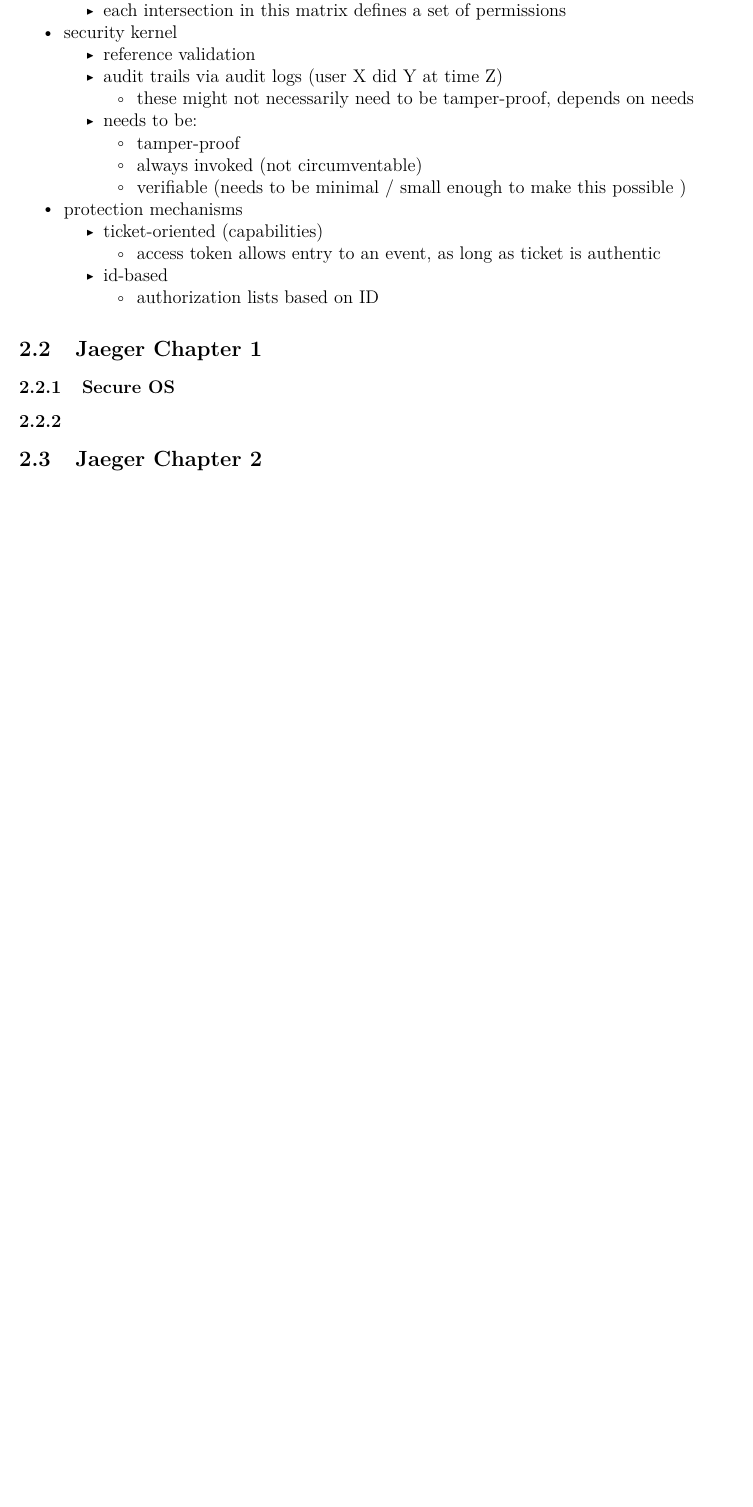
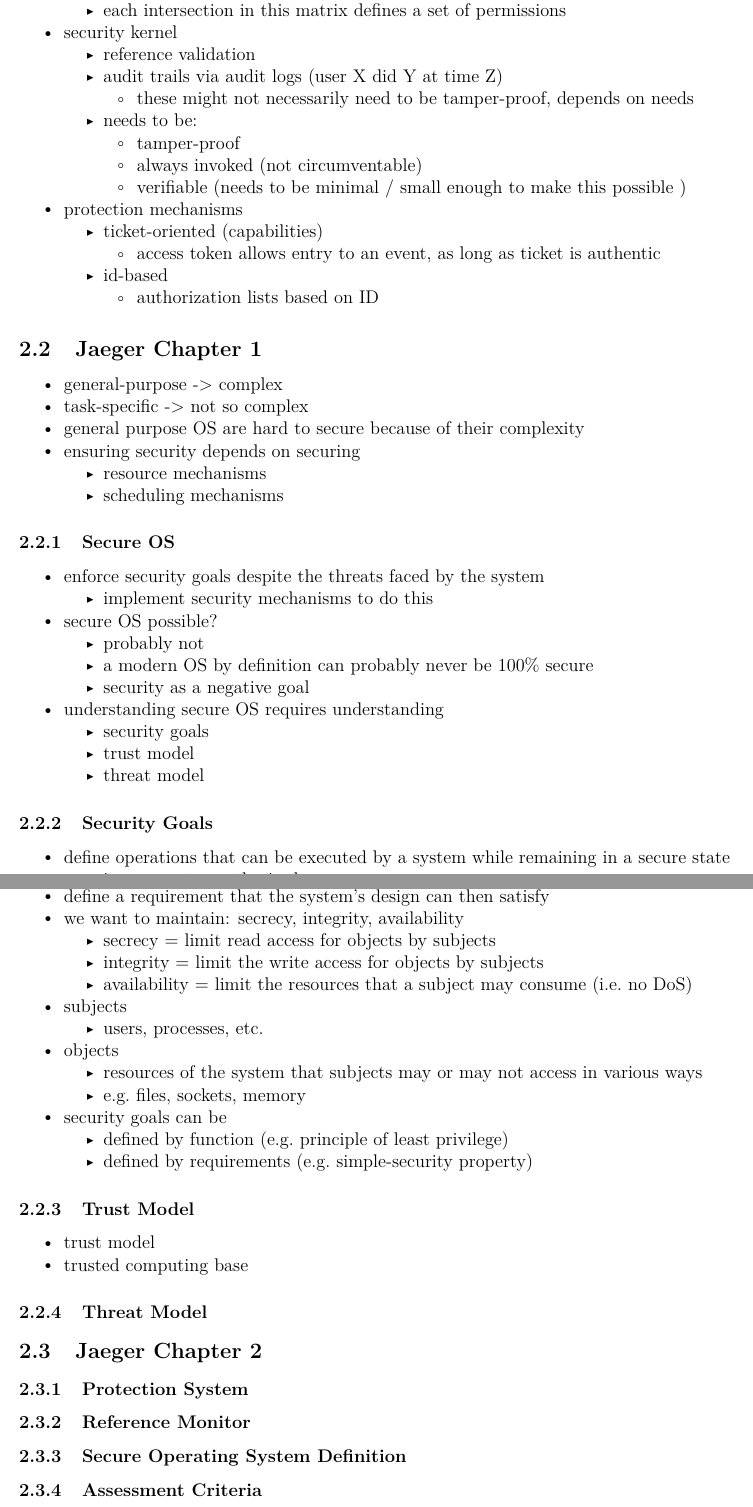
Before and after one commit to willfindlay/COMP5900T-Notes, a LaTeX document (notes.tex): part of page 4 of 4 before the commit and two parts of pages 4 and 5 of 5 after it, the two joined at a grey line, cut so that both start at the same text, the shorter picture padded with empty space. The pictures show the PDF file notes.pdf that the author committed with the source.

Commit message:
update pdf

```diff
--- a/notes.tex
+++ b/notes.tex
@@ -484,3 +484,16 @@ kernel}\label{reference-monitor-access-matrix-security-kernel}}
 \hypertarget{jaeger-chapter-1}{%
 \subsection{Jaeger Chapter 1}\label{jaeger-chapter-1}}
 
+\begin{itemize}
+\tightlist
+\item
+  general-purpose -\textgreater{} complex
+\item
+  task-specific -\textgreater{} not so complex
+\item
+  general purpose OS are hard to secure because of their complexity
+\item
+  ensuring security depends on securing
+
+  \begin{itemize}
+  \tightlist
@@ -487,3 +507,30 @@ kernel}\label{reference-monitor-access-matrix-security-kernel}}
 \hypertarget{secure-os-1}{%
 \subsubsection{Secure OS}\label{secure-os-1}}
 
+\begin{itemize}
+\tightlist
+\item
+  enforce security goals despite the threats faced by the system
+
+  \begin{itemize}
+  \tightlist
+  \item
+    implement security mechanisms to do this
+  \end{itemize}
+\item
+  secure OS possible?
+
+  \begin{itemize}
+  \tightlist
+  \item
+    probably not
+  \item
+    a modern OS by definition can probably never be 100\% secure
+  \item
+    security as a negative goal
+  \end{itemize}
+\item
+  understanding secure OS requires understanding
+
+  \begin{itemize}
+  \tightlist
@@ -492,7 +549,92 @@ kernel}\label{reference-monitor-access-matrix-security-kernel}}
+\begin{itemize}
+\tightlist
+\item
+  define operations that can be executed by a system while remaining in
+  a secure state
+
+  \begin{itemize}
+  \tightlist
+  \item
+    i.e.~prevent unauthorized access
+  \end{itemize}
+\item
+  high level of abstraction
+\item
+  define a requirement that the system's design can then satisfy
+\item
+  we want to maintain: secrecy, integrity, availability
+
+  \begin{itemize}
+  \tightlist
+  \item
+    secrecy = limit read access for objects by subjects
+  \item
+    integrity = limit the write access for objects by subjects
+  \item
+    availability = limit the resources that a subject may consume
+    (i.e.~no DoS)
+  \end{itemize}
+\item
+  subjects
+
+  \begin{itemize}
+  \tightlist
+  \item
+    users, processes, etc.
+  \end{itemize}
+\item
+  objects
+
+  \begin{itemize}
+  \tightlist
+  \item
+    resources of the system that subjects may or may not access in
+    various ways
+  \item
+    e.g.~files, sockets, memory
+  \end{itemize}
+\item
+  security goals can be
+
+  \begin{itemize}
+  \tightlist
+  \item
+    defined by function (e.g.~principle of least privilege)
+  \item
+    defined by requirements (e.g.~simple-security property)
+  \end{itemize}
+\end{itemize}
+
+\hypertarget{trust-model}{%
+\subsubsection{Trust Model}\label{trust-model}}
+
+\begin{itemize}
+\tightlist
+\item
+  trust model
+\item
+  trusted computing base
+\end{itemize}
+
+\hypertarget{threat-model}{%
+\subsubsection{Threat Model}\label{threat-model}}
 
 \hypertarget{jaeger-chapter-2}{%
 \subsection{Jaeger Chapter 2}\label{jaeger-chapter-2}}
 
+\hypertarget{protection-system}{%
+\subsubsection{Protection System}\label{protection-system}}
+
+\hypertarget{reference-monitor}{%
+\subsubsection{Reference Monitor}\label{reference-monitor}}
+
+\hypertarget{secure-operating-system-definition}{%
+\subsubsection{Secure Operating System
+Definition}\label{secure-operating-system-definition}}
+
+\hypertarget{assessment-criteria}{%
+\subsubsection{Assessment Criteria}\label{assessment-criteria}}
+
 \printbibliography
 
 \end{document}
```
Also changed, not shown: notes.md (+52 -0 lines), notes.pdf, notes.tex (21 more changed lines).
